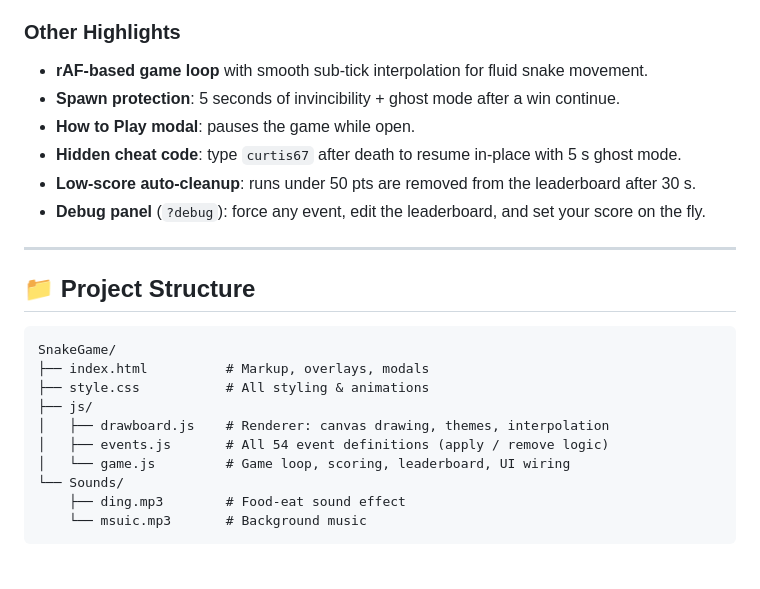
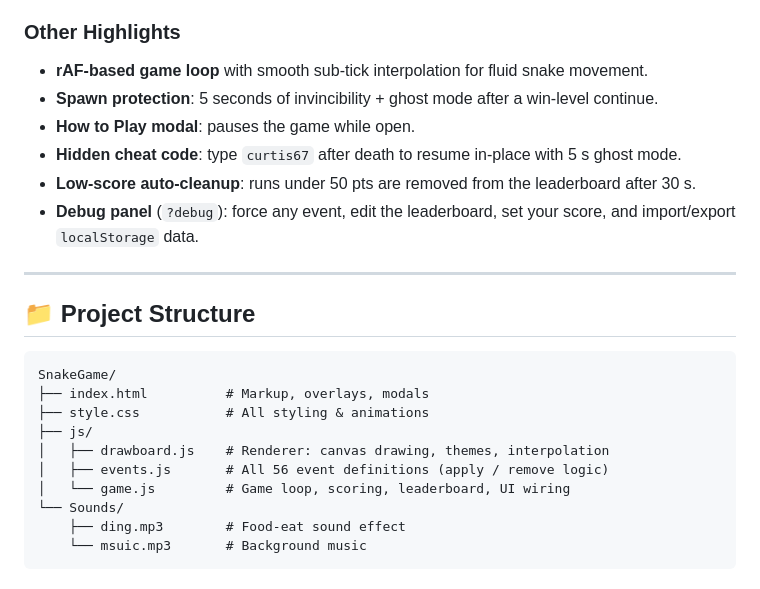
Before and after one commit to Snow-6313/SnakeGame, a Markdown page: README.md, the part around one of its changes. GitHub-like rendering.

```diff
--- a/README.md
+++ b/README.md
@@ -91,11 +94,11 @@ Switch visual themes from the title screen. Choice is saved across sessions.
 
 ### Other Highlights
 - **rAF-based game loop** with smooth sub-tick interpolation for fluid snake movement.
-- **Spawn protection**: 5 seconds of invincibility + ghost mode after a win continue.
+- **Spawn protection**: 5 seconds of invincibility + ghost mode after a win-level continue.
 - **How to Play modal**: pauses the game while open.
 - **Hidden cheat code**: type `curtis67` after death to resume in-place with 5 s ghost mode.
 - **Low-score auto-cleanup**: runs under 50 pts are removed from the leaderboard after 30 s.
-- **Debug panel** (`?debug`): force any event, edit the leaderboard, and set your score on the fly.
+- **Debug panel** (`?debug`): force any event, edit the leaderboard, set your score, and import/export `localStorage` data.
 
 ---
 
@@ -107,7 +110,7 @@ SnakeGame/
 ├── style.css           # All styling & animations
 ├── js/
 │   ├── drawboard.js    # Renderer: canvas drawing, themes, interpolation
-│   ├── events.js       # All 54 event definitions (apply / remove logic)
+│   ├── events.js       # All 56 event definitions (apply / remove logic)
 │   └── game.js         # Game loop, scoring, leaderboard, UI wiring
 └── Sounds/
     ├── ding.mp3        # Food-eat sound effect
```
Also changed, not shown: other parts of README.md (+23 -20 lines).
